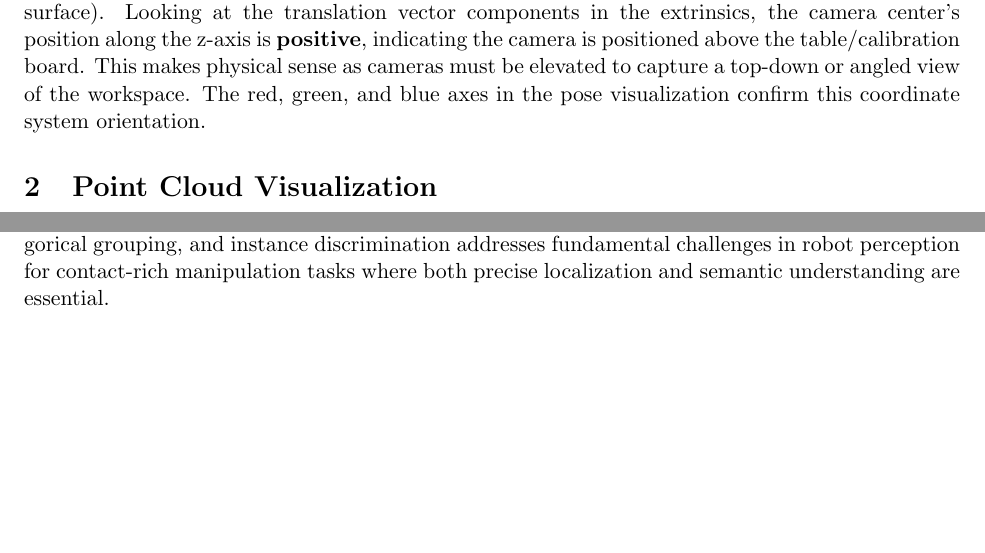
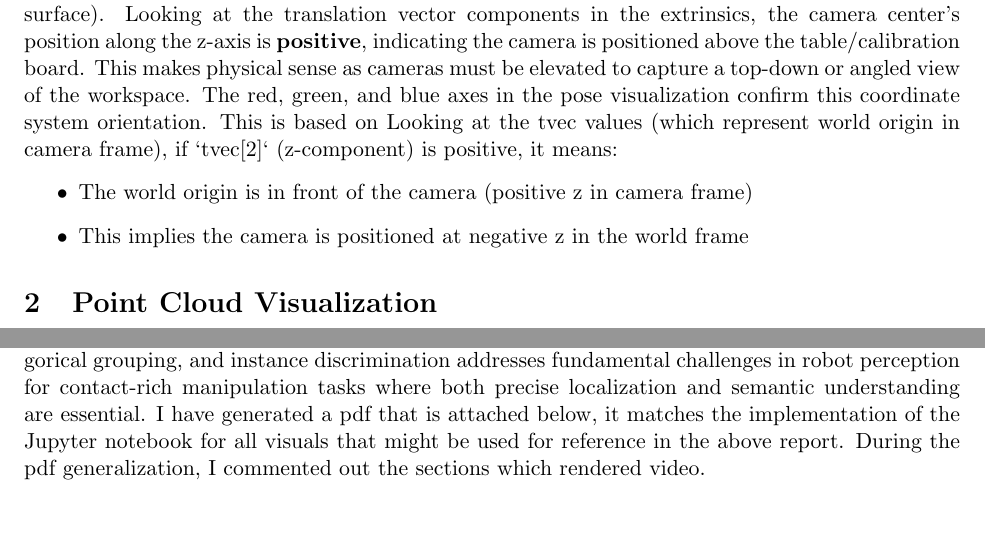
Before and after one commit to jaiselsingh1/computational-aspects-of-robotics, a LaTeX problem sheet (hw3/hw3SinghJaiseljs6897.tex): two parts of pages 2 and 8 of 8, joined at a grey line, cut so that both start at the same text. Compiled offline with pdfLaTeX.

Commit message:
final report.

```diff
--- a/hw3/hw3SinghJaiseljs6897.tex
+++ b/hw3/hw3SinghJaiseljs6897.tex
@@ -62,6 +62,11 @@ Camera calibration requires determining the extrinsic parameters—the rotation
 \textbf{Results:} The algorithm successfully detected markers in both camera views with sufficient coverage for reliable pose estimation. Visualization of the detected board shows coordinate axes properly aligned with the Charuco pattern, confirming accurate calibration. The computed extrinsics were saved to \texttt{data/calibration/extrinsics\_result.json} for use in subsequent point cloud processing.
 
 \textbf{World Frame Orientation Question:} Examining the calibration visualizations and extrinsic transformation matrices, the z-axis is parallel to the vertical direction (orthogonal to the table surface). Looking at the translation vector components in the extrinsics, the camera center's position along the z-axis is \textbf{positive}, indicating the camera is positioned above the table/calibration board. This makes physical sense as cameras must be elevated to capture a top-down or angled view of the workspace. The red, green, and blue axes in the pose visualization confirm this coordinate system orientation.
+This is based on Looking at the tvec values (which represent world origin in camera frame), if `tvec[2]` (z-component) is positive, it means:
+\begin{itemize}
+    \item The world origin is in front of the camera (positive z in camera frame)
+    \item This implies the camera is positioned at negative z in the world frame
+\end{itemize}
 
 \section{Point Cloud Visualization}
 
@@ -243,5 +248,6 @@ Analyzing the three query points together reveals key properties of DINOv2's lea
 \end{enumerate}
 
 The heatmaps demonstrate that DINOv2 learns meaningful, hierarchical semantic structures without supervision, making it a powerful foundation for robotic vision systems that must operate in diverse, unconstrained environments. The model's ability to balance geometric invariance, categorical grouping, and instance discrimination addresses fundamental challenges in robot perception for contact-rich manipulation tasks where both precise localization and semantic understanding are essential.
+I have generated a pdf that is attached below, it matches the implementation of the Jupyter notebook for all visuals that might be used for reference in the above report. During the pdf generalization, I commented out the sections which rendered video.
 
 \end{document}
```
Also changed, not shown: hw3/hw3SinghJaiseljs6897.pdf, hw3/hw3SinghJaiseljs6897_final.pdf (added), hw3/hw3SinghJaiseljs6897_merged.pdf (deleted), 3 other files.
